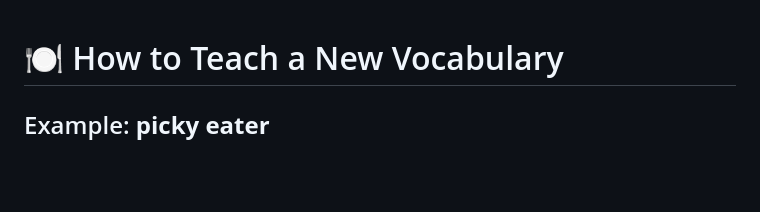
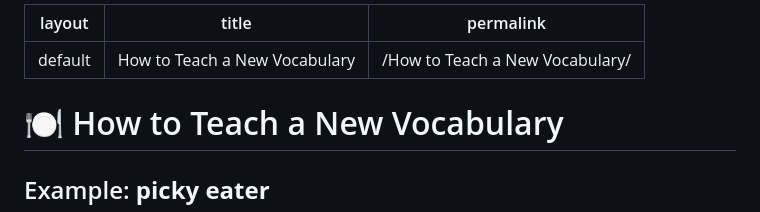
Before and after one commit to don223871-ui/Vocabulary-Teaching-Framework, a Markdown page: How to Teach a New Vocabulary(picky eater).md, the part around the change. Drawn GitHub-style; blank space fills up the shorter version.

```diff
--- a/How to Teach a New Vocabulary(picky eater).md
+++ b/How to Teach a New Vocabulary(picky eater).md
@@ -1,3 +1,9 @@
+---
+layout: default
+title: "How to Teach a New Vocabulary"
+permalink: /How to Teach a New Vocabulary/
+---
+
 # 🍽️ How to Teach a New Vocabulary
 ## Example: **picky eater**
 
```
